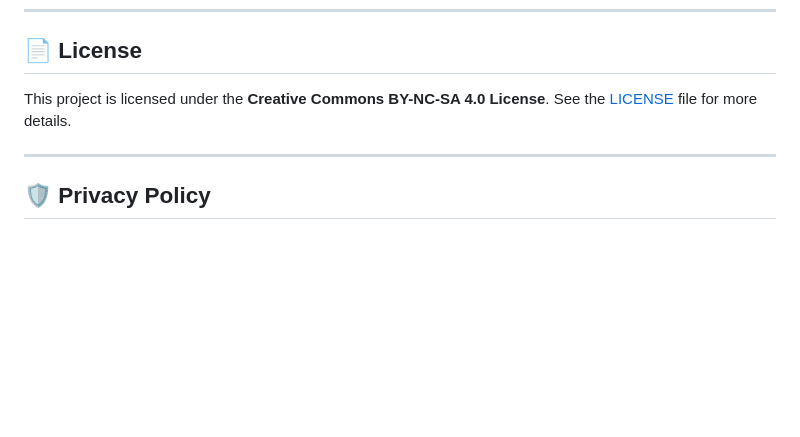
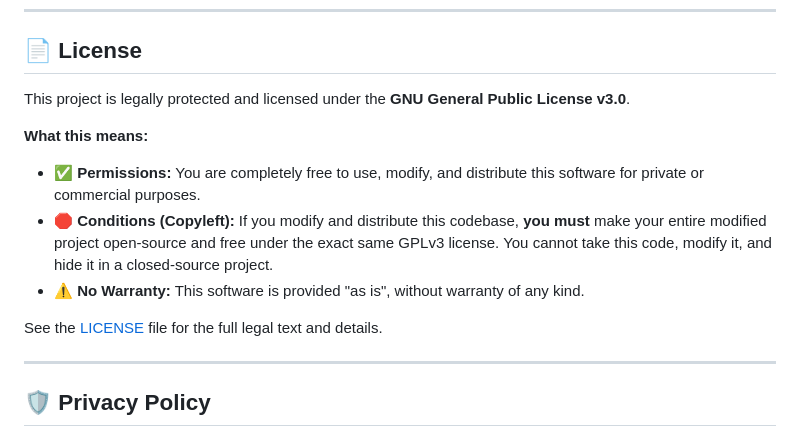
Before and after one commit to xtditom/YourDynamicDashboard, a Markdown page: README.md, the part around the change. Rendered like a GitHub page; blank space fills up the shorter version.

Commit message:
Change project license to GNU GPL v3.0
Updated the license section to reflect the change from Creative Commons BY-NC-SA 4.0 to GNU General Public License v3.0.

```diff
--- a/README.md
+++ b/README.md
@@ -251,7 +251,14 @@ Navigate like a pro without touching your mouse.
 
 ## 📄 License
 
-This project is licensed under the **Creative Commons BY-NC-SA 4.0 License**. See the [LICENSE](LICENSE) file for more details.
+This project is legally protected and licensed under the **GNU General Public License v3.0**.
+
+**What this means:**
+* **✅ Permissions:** You are completely free to use, modify, and distribute this software for private or commercial purposes.
+* **🛑 Conditions (Copyleft):** If you modify and distribute this codebase, **you must** make your entire modified project open-source and free under the exact same GPLv3 license. You cannot take this code, modify it, and hide it in a closed-source project.
+* **⚠️ No Warranty:** This software is provided "as is", without warranty of any kind.
+
+See the [LICENSE](LICENSE) file for the full legal text and details.
 
 ---
 
```
